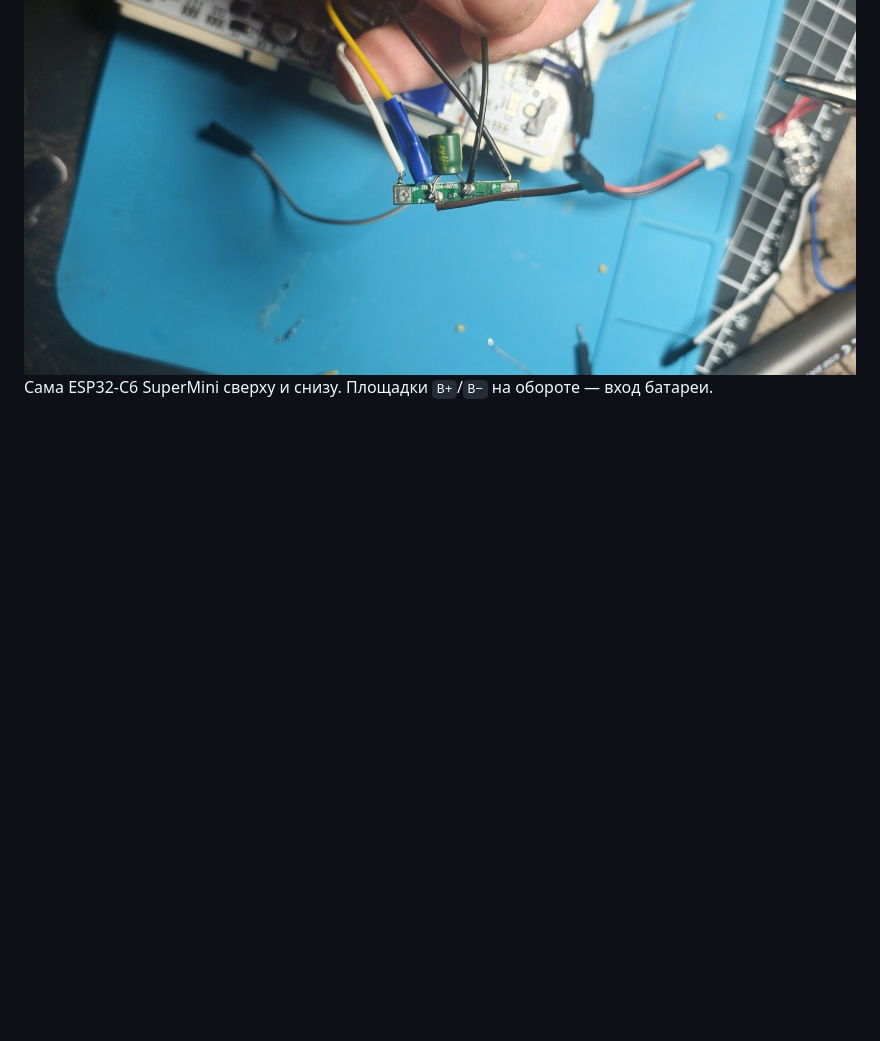
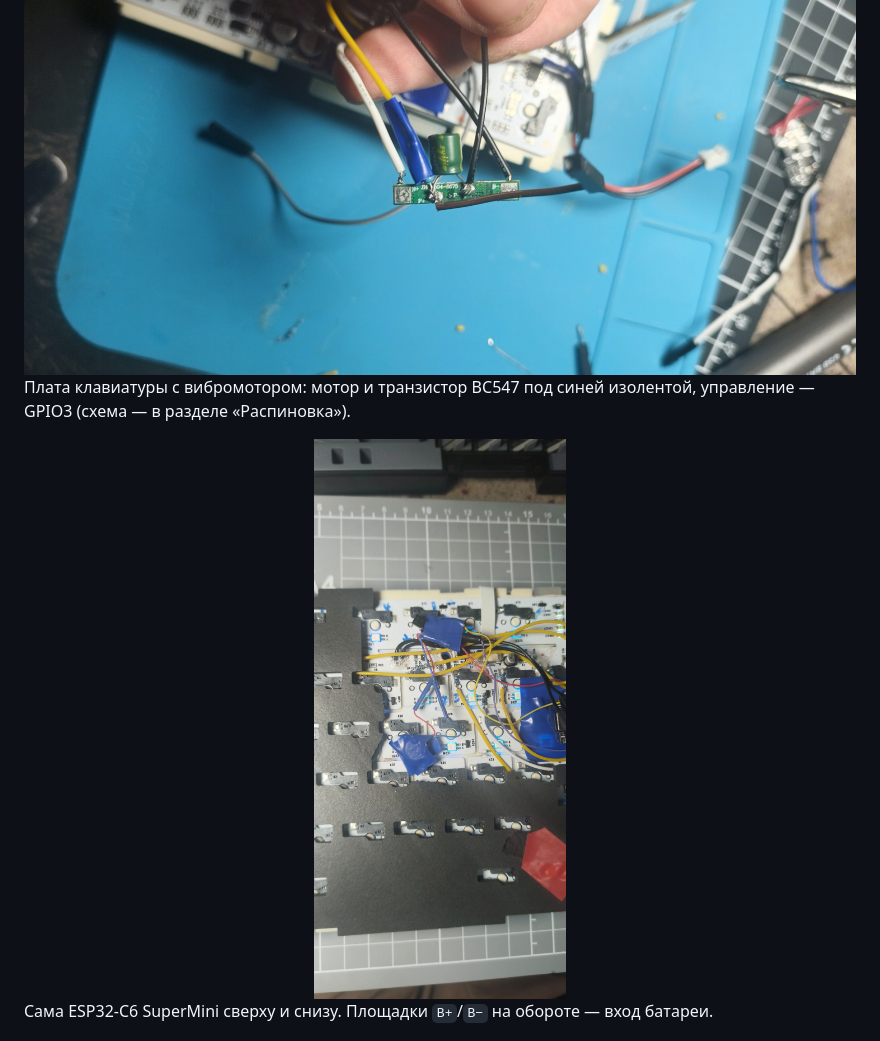
Before and after one commit to VITAZGIO/ESP32-c6_KEYBOARD, a Markdown page: README.ru.md, the part around the change. Drawn GitHub-style; pictures changed too: Photo/keyboard_vibro.jpg (added); blank space fills up the shorter version.

Commit message:
Фото платы с вибромотором
Co-Authored-By: Claude Opus 5.5 <noreply@anthropic.com>

```diff
--- a/README.ru.md
+++ b/README.ru.md
@@ -83,6 +83,13 @@
 
 <div align="center">
 <img src="Photo/bms_wiring.jpg" alt="BMS и конденсатор" width="900">
+</div>
+
+Плата клавиатуры с вибромотором: мотор и транзистор BC547 под синей изолентой,
+управление — GPIO3 (схема — в разделе «Распиновка»).
+
+<div align="center">
+<img src="Photo/keyboard_vibro.jpg" alt="Плата клавиатуры с вибромотором" width="450">
 </div>
 
 Сама ESP32-C6 SuperMini сверху и снизу. Площадки `B+`/`B−` на обороте — вход батареи.
```
Also changed, not shown: README.md (+7 -0 lines).
